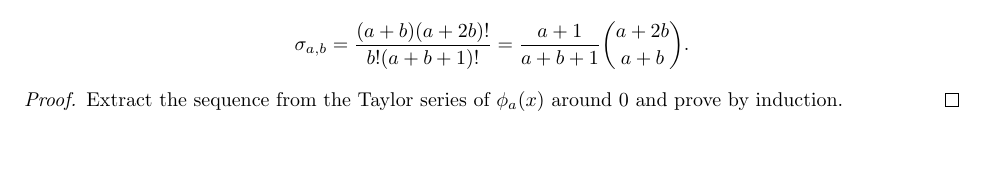
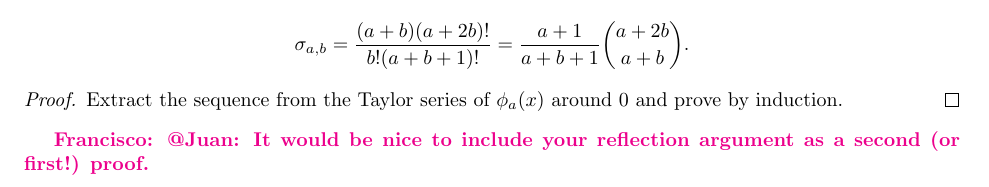
Before and after one commit to etouss/BlockChain, a LaTeX document (AbstractDoc/FOCS/focs.tex, which reads AbstractDoc/FOCS/appendix.tex): part of page 8 of 8, cut so that both start at the same text, the shorter picture padded with empty space. Compiled offline with pdfLaTeX.

Commit message:
Monsieur Leblanc

```diff
--- a/AbstractDoc/FOCS/appendix.tex
+++ b/AbstractDoc/FOCS/appendix.tex
@@ -134,3 +134,5 @@ $$\sigma_{a,b}=\frac{(a+b)(a+2b)!}{b!(a+b+1)!}=\frac{a+1}{a+b+1}{a+2b\choose a+b
 \begin{proof}
 Extract the sequence from the Taylor series of $\phi_a(x)$ around 0 and prove by induction.
 \end{proof}
+
+\francisco{@Juan: It would be nice to include your reflection argument as a second (or first!) proof.}
```
